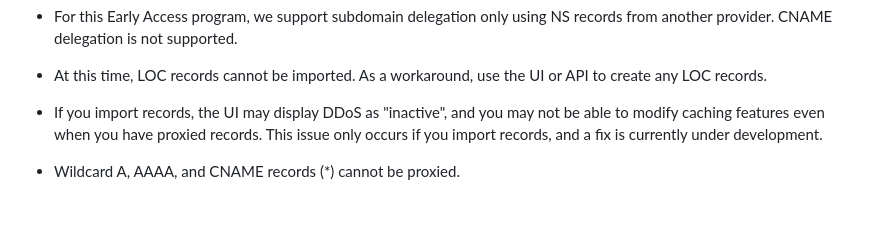
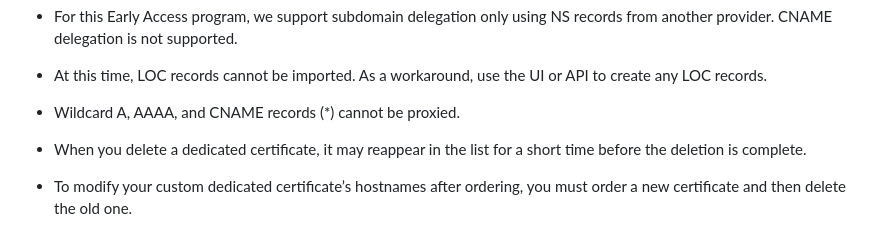
Before and after one commit to ibm-cloud-docs/cis, a Markdown page: known-limitations.md, the part around one of its changes. Drawn GitHub-style; blank space fills up the shorter version.

Commit message:
Update known limitations/screenshot
New known limitation, new image & text for getting-started.md. Shift from Platform to Infrastructure.

```diff
--- a/known-limitations.md
+++ b/known-limitations.md
@@ -23,6 +23,8 @@ lastupdated: "2018-04-25"
 
  * At this time, LOC records cannot be imported. As a workaround, use the UI or API to create any LOC records.
 
- * If you import records, the UI may display DDoS as "inactive", and you may not be able to modify caching features even when you have proxied records. This issue only occurs if you import records, and a fix is currently under development.
+ * Wildcard A, AAAA, and CNAME records (*) cannot be proxied.
 
- * Wildcard A, AAAA, and CNAME records (*) cannot be proxied.
+ * When you delete a dedicated certificate, it may reappear in the list for a short time before the deletion is complete.
+
+ * To modify your custom dedicated certificate’s hostnames after ordering, you must order a new certificate and then delete the old one.
```
Also changed, not shown: other parts of known-limitations.md (+1 -1 lines), getting-started.md (+1 -1 lines), images/catalog-cis-tile.png.
